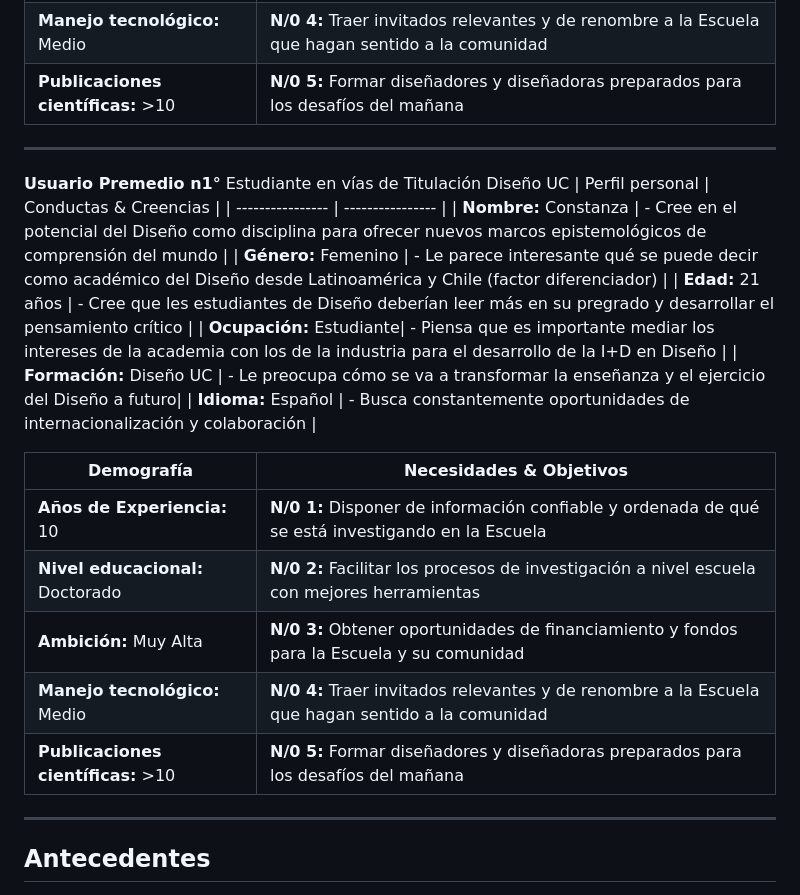
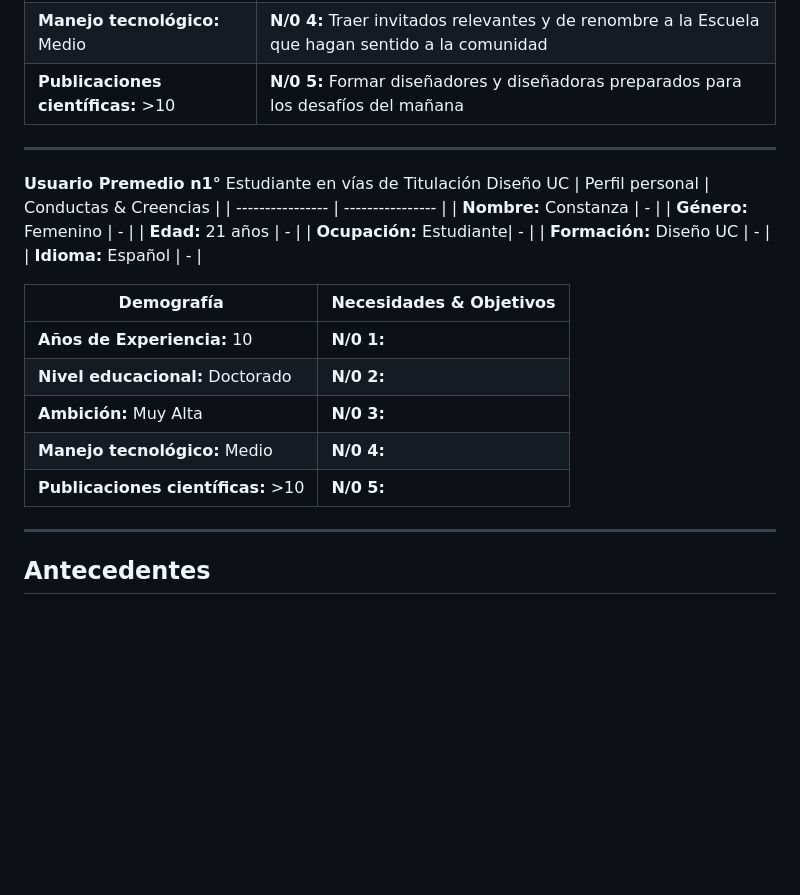
Before and after one commit to nicru/design-driven, a Markdown page: README.md, the part around one of its changes. Drawn GitHub-style; blank space fills up the shorter version.

```diff
--- a/README.md
+++ b/README.md
@@ -37,25 +37,25 @@
 | **Nivel educacional:** Doctorado | **N/0 2:** Facilitar los procesos de investigación a nivel escuela con mejores herramientas |
 | **Ambición:** Muy Alta | **N/0 3:** Obtener oportunidades de financiamiento y fondos para la Escuela y su comunidad |
 | **Manejo tecnológico:** Medio | **N/0 4:** Traer invitados relevantes y de renombre a la Escuela que hagan sentido a la comunidad |
-| **Publicaciones científicas:** >10 | **N/0 5:** Formar diseñadores y diseñadoras preparados para los desafíos del mañana|
+| **Publicaciones científicas:** >10 | **N/0 5:** Formar diseñadores y diseñadoras preparados para los desafíos del mañana |
 ----
 **Usuario Premedio n1°** Estudiante en vías de Titulación Diseño UC
 | Perfil personal | Conductas & Creencias |
 | ---------------- | ---------------- |
-| **Nombre:** Constanza | - Cree en el potencial del Diseño como disciplina para ofrecer nuevos marcos epistemológicos de comprensión del mundo |
-| **Género:** Femenino | - Le parece interesante qué se puede decir como académico del Diseño desde Latinoamérica y Chile (factor diferenciador) |
-| **Edad:** 21 años | - Cree que les estudiantes de Diseño deberían leer más en su pregrado y desarrollar el pensamiento crítico |
-| **Ocupación:** Estudiante| - Piensa que es importante mediar los intereses de la academia con los de la industria para el desarrollo de la I+D en Diseño |
-| **Formación:** Diseño UC | - Le preocupa cómo se va a transformar la enseñanza y el ejercicio del Diseño a futuro|
-| **Idioma:** Español | - Busca constantemente oportunidades de internacionalización y colaboración |
+| **Nombre:** Constanza | -  |
+| **Género:** Femenino | -  |
+| **Edad:** 21 años | -  |
+| **Ocupación:** Estudiante| -  |
+| **Formación:** Diseño UC | - |
+| **Idioma:** Español | -  |
 
 | Demografía | Necesidades & Objetivos |
 | ---------------- | ---------------- |
-| **Años de Experiencia:** 10 | **N/0 1:** Disponer de información confiable y ordenada de qué se está investigando en la Escuela |
-| **Nivel educacional:** Doctorado | **N/0 2:** Facilitar los procesos de investigación a nivel escuela con mejores herramientas |
-| **Ambición:** Muy Alta | **N/0 3:** Obtener oportunidades de financiamiento y fondos para la Escuela y su comunidad |
-| **Manejo tecnológico:** Medio | **N/0 4:** Traer invitados relevantes y de renombre a la Escuela que hagan sentido a la comunidad |
-| **Publicaciones científicas:** >10 | **N/0 5:** Formar diseñadores y diseñadoras preparados para los desafíos del mañana|
+| **Años de Experiencia:** 10 | **N/0 1:**  |
+| **Nivel educacional:** Doctorado | **N/0 2:**  |
+| **Ambición:** Muy Alta | **N/0 3:**  |
+| **Manejo tecnológico:** Medio | **N/0 4:**  |
+| **Publicaciones científicas:** >10 | **N/0 5:**  |
 ----
 ## **Antecedentes**
 ## **Referentes**
```
Also changed, not shown: other parts of README.md (+1 -1 lines).
